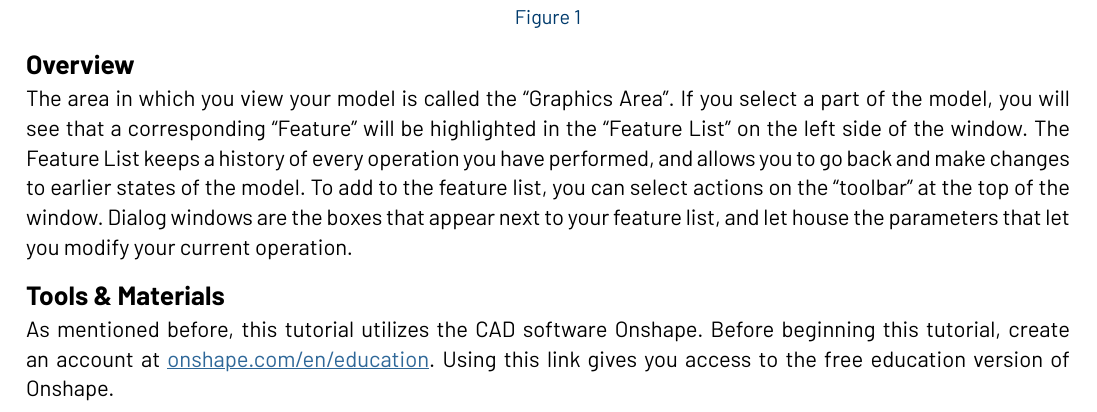
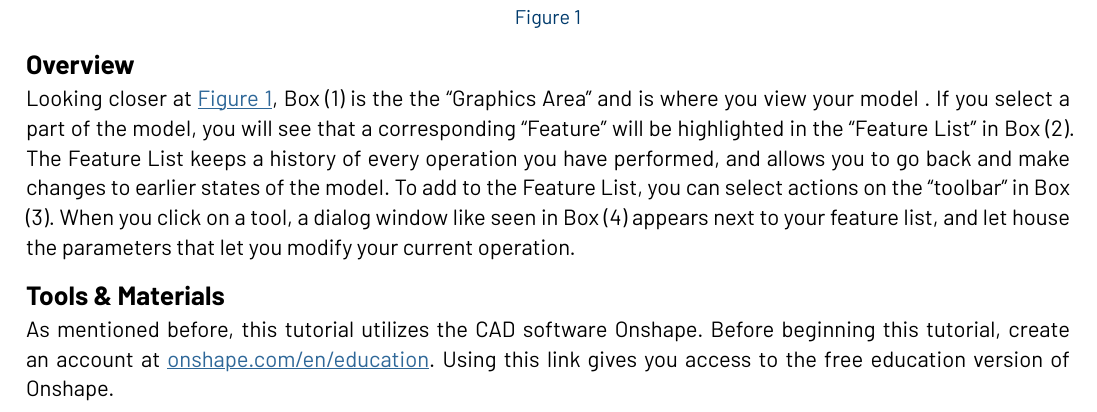
Before and after one commit to JFinnTeacher/Onshape-Boat-Tutorial, a Typst document (main.typ): part of page 1 of 6, cut so that both start at the same text. The pictures show the PDF file main.pdf that the author committed with the source.

Commit message:
Mentioned overview

```diff
--- a/main.typ
+++ b/main.typ
@@ -40,7 +40,7 @@ As part of the team's training regimen, you and your team will be asked to desig
 
 
 == Overview
-The area in which you view your model is called the "Graphics Area". If you select a part of the model, you will see that a corresponding "Feature" will be highlighted in the "Feature List" on the left side of the window. The Feature List keeps a history of every operation you have performed, and allows you to go back and make changes to earlier states of the model. To add to the feature list, you can select actions on the "toolbar" at the top of the window. Dialog windows are the boxes that appear next to your feature list, and let house the parameters that let you modify your current operation.
+Looking closer at @overview, Box (1) is the the "Graphics Area" and is where you view your model . If you select a part of the model, you will see that a corresponding "Feature" will be highlighted in the "Feature List" in Box (2). The Feature List keeps a history of every operation you have performed, and allows you to go back and make changes to earlier states of the model. To add to the Feature List, you can select actions on the "toolbar" in Box (3). When you click on a tool, a dialog window like seen in Box (4)  appears next to your feature list, and let house the parameters that let you modify your current operation.
 
 
 == Tools & Materials
```
Also changed, not shown: main.pdf.
